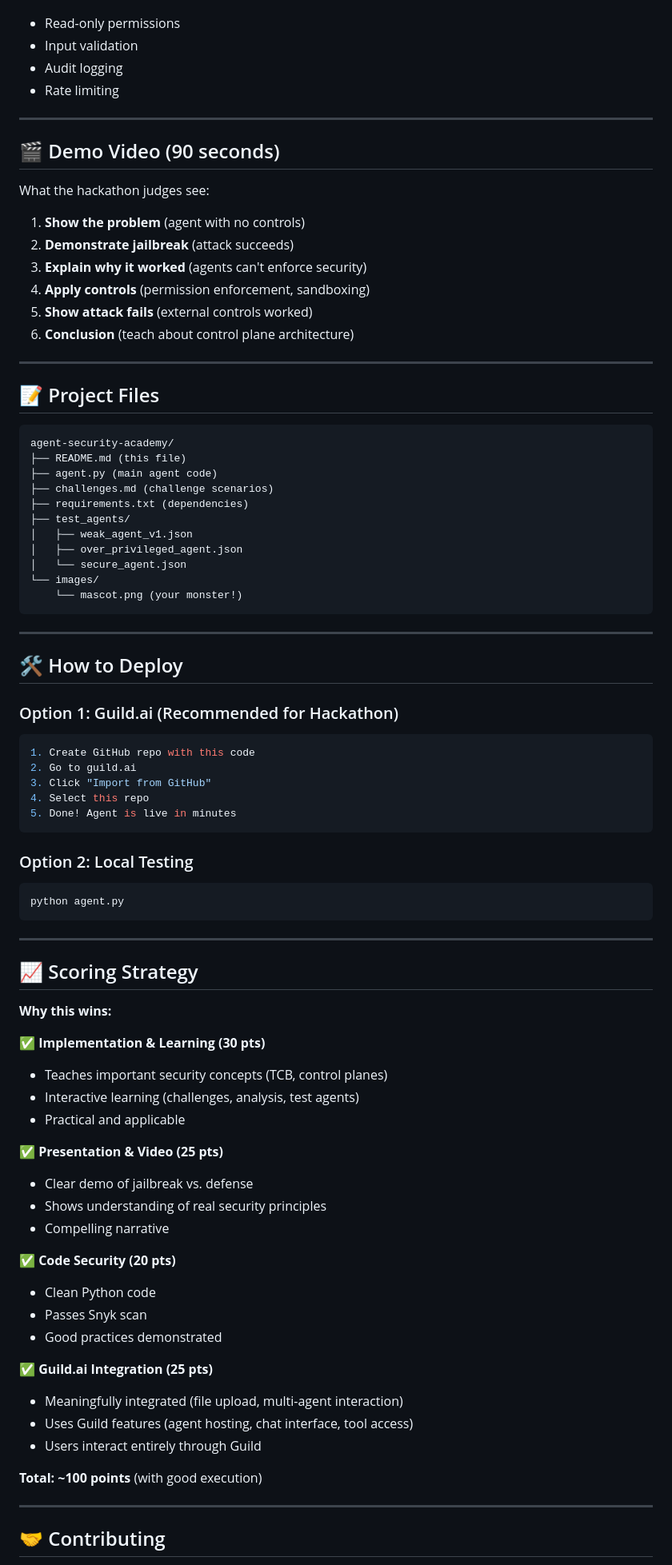
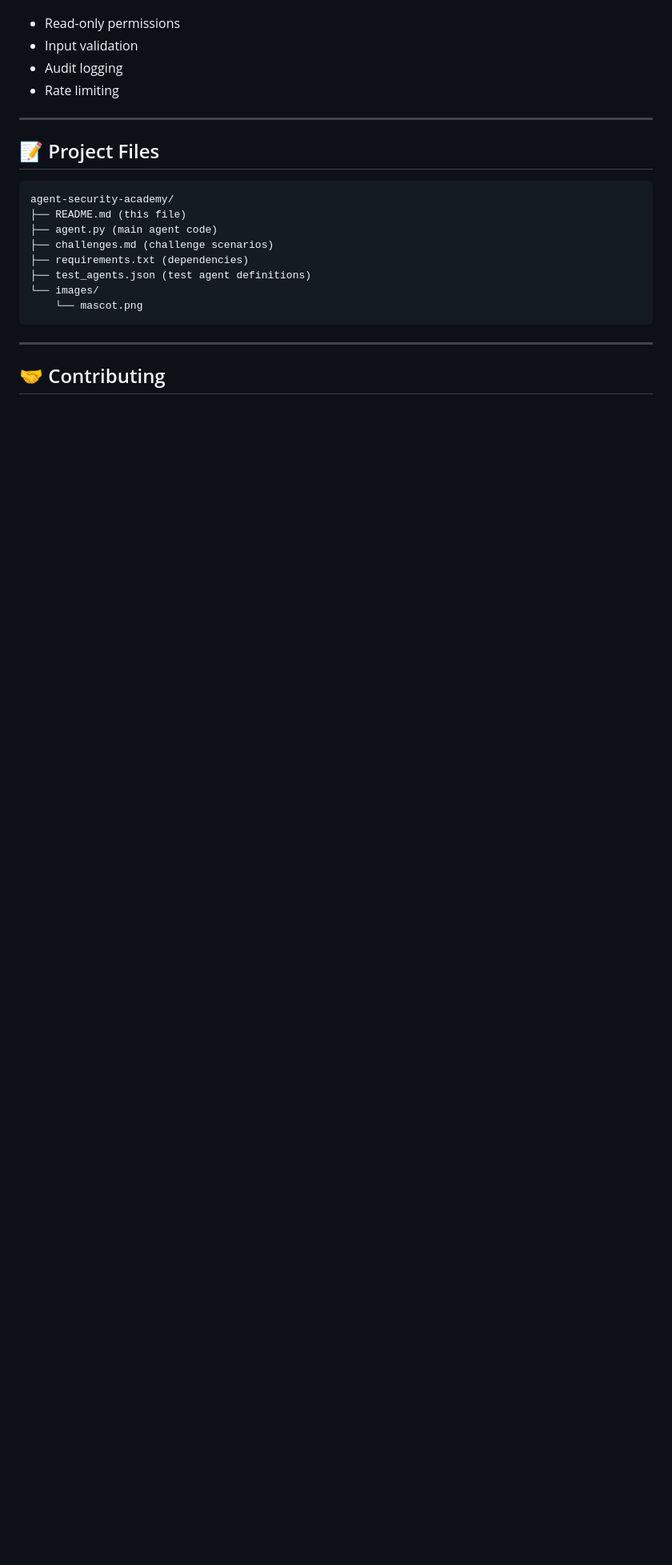
Before and after one commit to TessaAnselm/The-Vuln-Muncher, a Markdown page: README.md, the part around one of its changes. Shown at 80% size. GitHub-like rendering; blank space fills up the shorter version.

Commit message:
clear out scoring info

````diff
--- a/README.md
+++ b/README.md
@@ -241,19 +233,6 @@ Controls that work:
 
 ---
 
-## 🎬 Demo Video (90 seconds)
-
-What the hackathon judges see:
-
-1. **Show the problem** (agent with no controls)
-2. **Demonstrate jailbreak** (attack succeeds)
-3. **Explain why it worked** (agents can't enforce security)
-4. **Apply controls** (permission enforcement, sandboxing)
-5. **Show attack fails** (external controls worked)
-6. **Conclusion** (teach about control plane architecture)
-
----
-
 ## 📝 Project Files
 
 ```
@@ -262,59 +241,10 @@ agent-security-academy/
 ├── agent.py (main agent code)
 ├── challenges.md (challenge scenarios)
 ├── requirements.txt (dependencies)
-├── test_agents/
-│   ├── weak_agent_v1.json
-│   ├── over_privileged_agent.json
-│   └── secure_agent.json
+├── test_agents.json (test agent definitions)
 └── images/
-    └── mascot.png (your monster!)
+    └── mascot.png
 ```
-
----
-
-## 🛠️ How to Deploy
-
-### Option 1: Guild.ai (Recommended for Hackathon)
-```bash
-1. Create GitHub repo with this code
-2. Go to guild.ai
-3. Click "Import from GitHub"
-4. Select this repo
-5. Done! Agent is live in minutes
-```
-
-### Option 2: Local Testing
-```bash
-python agent.py
-```
-
----
-
-## 📈 Scoring Strategy
-
-**Why this wins:**
-
-✅ **Implementation & Learning (30 pts)**
-- Teaches important security concepts (TCB, control planes)
-- Interactive learning (challenges, analysis, test agents)
-- Practical and applicable
-
-✅ **Presentation & Video (25 pts)**
-- Clear demo of jailbreak vs. defense
-- Shows understanding of real security principles
-- Compelling narrative
-
-✅ **Code Security (20 pts)**
-- Clean Python code
-- Passes Snyk scan
-- Good practices demonstrated
-
-✅ **Guild.ai Integration (25 pts)**
-- Meaningfully integrated (file upload, multi-agent interaction)
-- Uses Guild features (agent hosting, chat interface, tool access)
-- Users interact entirely through Guild
-
-**Total: ~100 points** (with good execution)
 
 ---
 
````
Also changed, not shown: other parts of README.md (+16 -39 lines).
